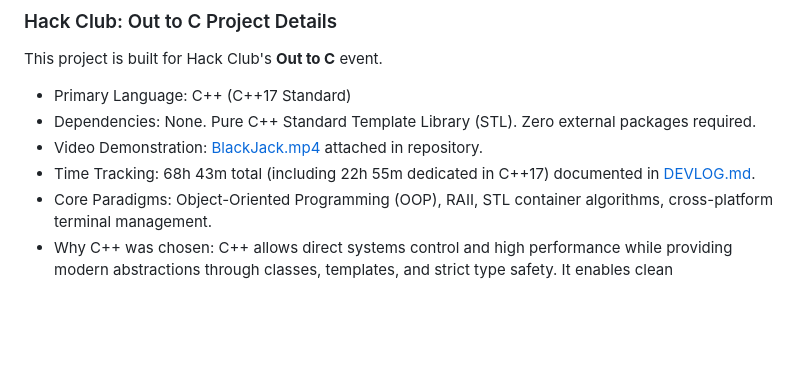
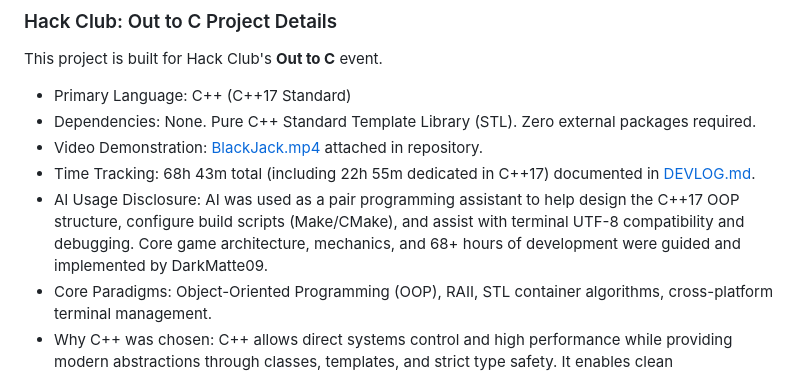
Before and after one commit to DarkMatte09/Black-Jack-but-better-, a Markdown page: README.md, the part around the change. Rendered like a GitHub page; blank space fills up the shorter version.

Commit message:
docs: add AI usage disclosure in README.md as requested by Out to C shipping requirements

```diff
--- a/README.md
+++ b/README.md
@@ -33,6 +33,7 @@ This project is built for Hack Club's **Out to C** event.
 - Dependencies: None. Pure C++ Standard Template Library (STL). Zero external packages required.
 - Video Demonstration: [BlackJack.mp4](BlackJack.mp4) attached in repository.
 - Time Tracking: 68h 43m total (including 22h 55m dedicated in C++17) documented in [DEVLOG.md](DEVLOG.md).
+- AI Usage Disclosure: AI was used as a pair programming assistant to help design the C++17 OOP structure, configure build scripts (Make/CMake), and assist with terminal UTF-8 compatibility and debugging. Core game architecture, mechanics, and 68+ hours of development were guided and implemented by DarkMatte09.
 - Core Paradigms: Object-Oriented Programming (OOP), RAII, STL container algorithms, cross-platform terminal management.
 - Why C++ was chosen: C++ allows direct systems control and high performance while providing modern abstractions through classes, templates, and strict type safety. It enables clean encapsulation of game states, custom serialization for game persistence without bulky external dependencies, and low-latency terminal execution.
 
```
